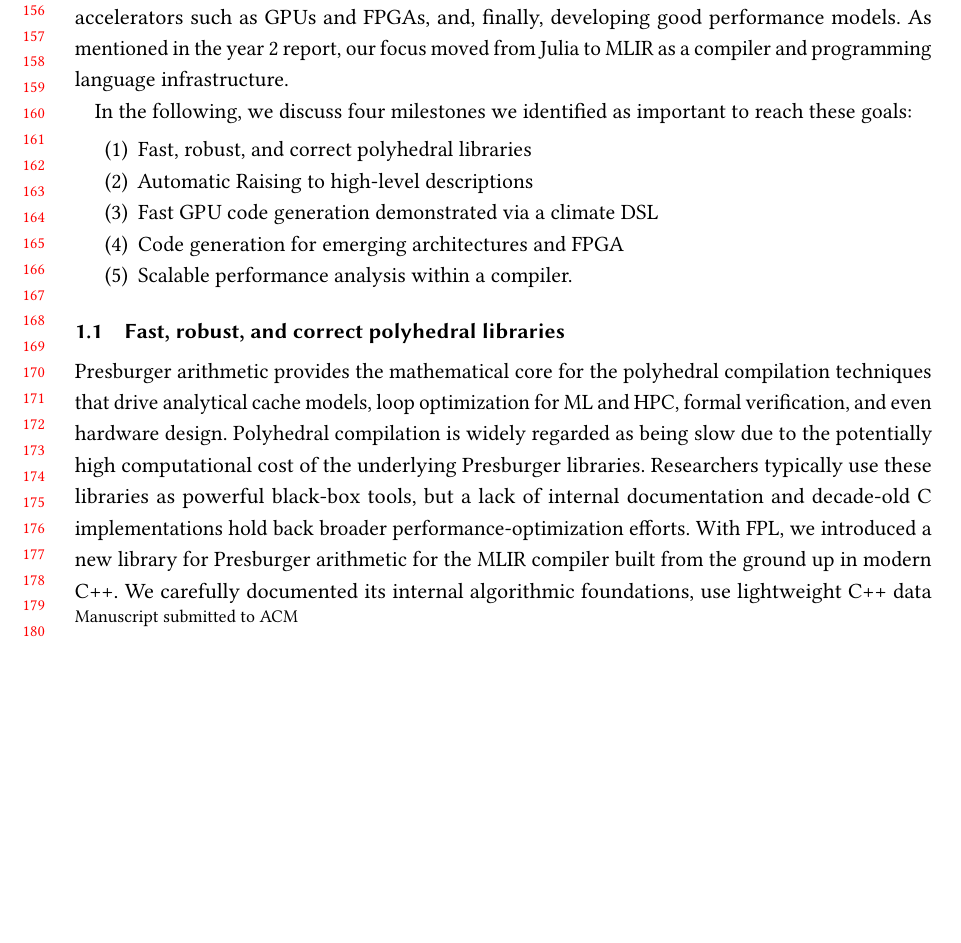
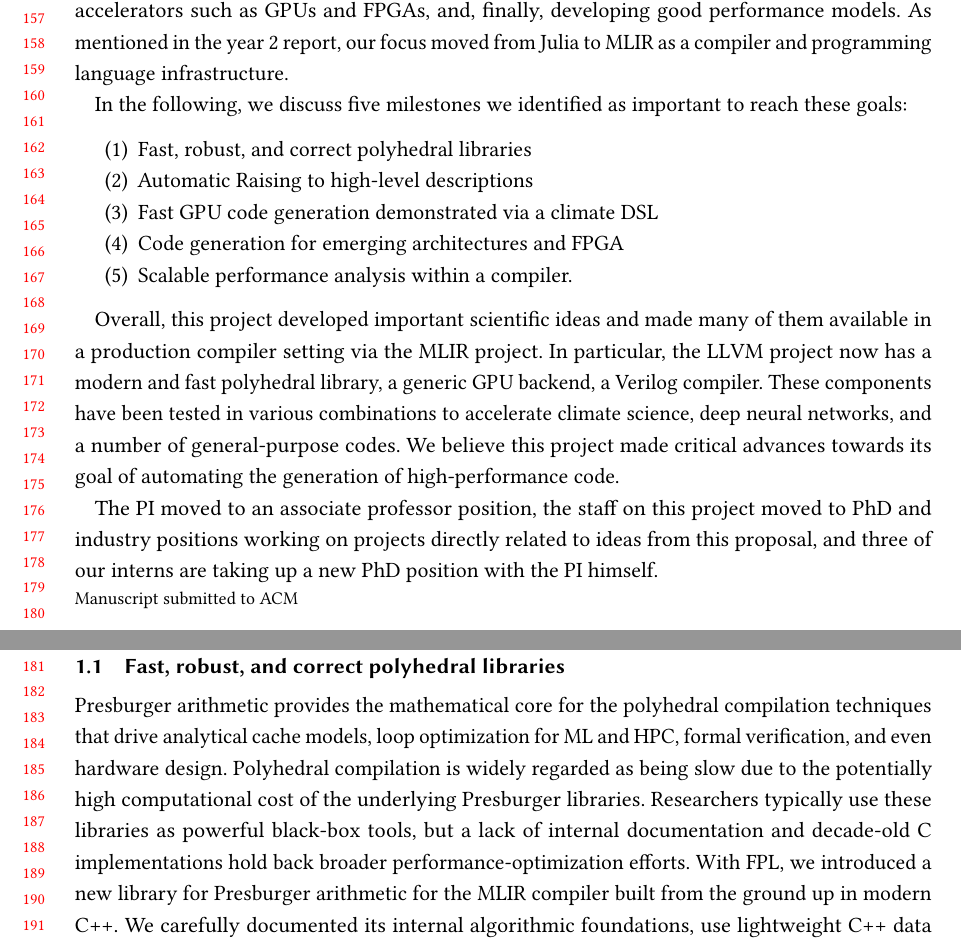
Before and after one commit to opencompl/paper-template, a LaTeX paper (paper.tex): part of page 4 of 9 before the commit and two parts of pages 4 and 5 of 10 after it, the two joined at a grey line, cut at the place of the change, the shorter picture padded with empty space. Compiled offline with pdfLaTeX.

Commit message:
deploy: 0f462f07ae66d814c22a2432d8a25851cde7a270

```diff
--- a/paper.tex
+++ b/paper.tex
@@ -389,7 +389,7 @@ finally, developing good performance models. As mentioned in the year 2
 report, our focus moved from Julia to MLIR as a compiler and programming
 language infrastructure.
 
-In the following, we discuss four milestones we identified as important to
+In the following, we discuss five milestones we identified as important to
 reach these goals:
 
 \begin{enumerate}
@@ -399,6 +399,20 @@ reach these goals:
 \item Code generation for emerging architectures and FPGA
 \item Scalable performance analysis within a compiler.
 \end{enumerate}
+
+Overall, this project developed important scientific ideas and made many of
+them available in a production compiler setting via the MLIR project. In
+particular, the LLVM project now has a modern and fast polyhedral library,
+a generic GPU backend, a Verilog compiler. These components have been
+tested in various combinations to accelerate climate science, deep neural
+networks, and a number of general-purpose codes. We believe this project
+made critical advances towards its goal of automating the generation
+of high-performance code.
+
+The PI moved to an associate professor position, the staff on this project
+moved to PhD and industry positions working on projects directly related
+to ideas from this proposal, and three of our interns are taking up a
+new PhD position with the PI himself.
 
 
 \subsection{Fast, robust, and correct polyhedral libraries}
```
Also changed, not shown: 1 other file.
